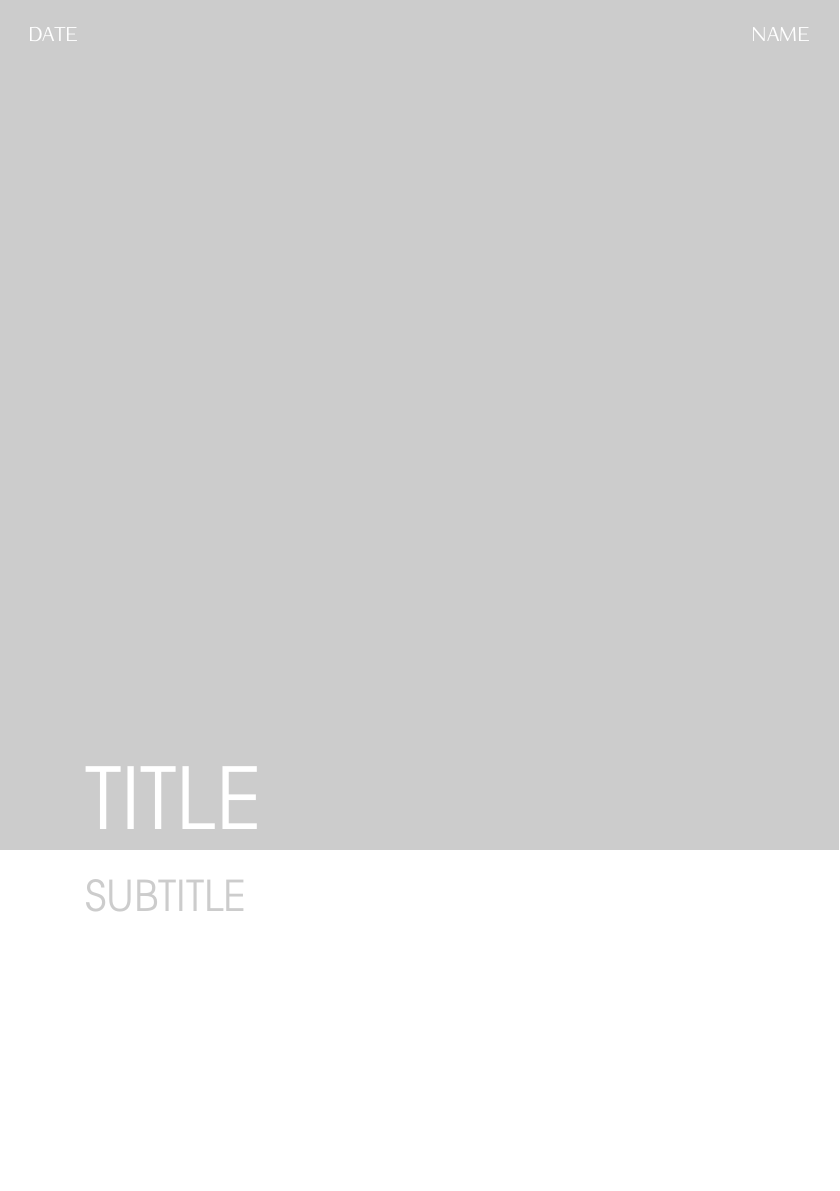
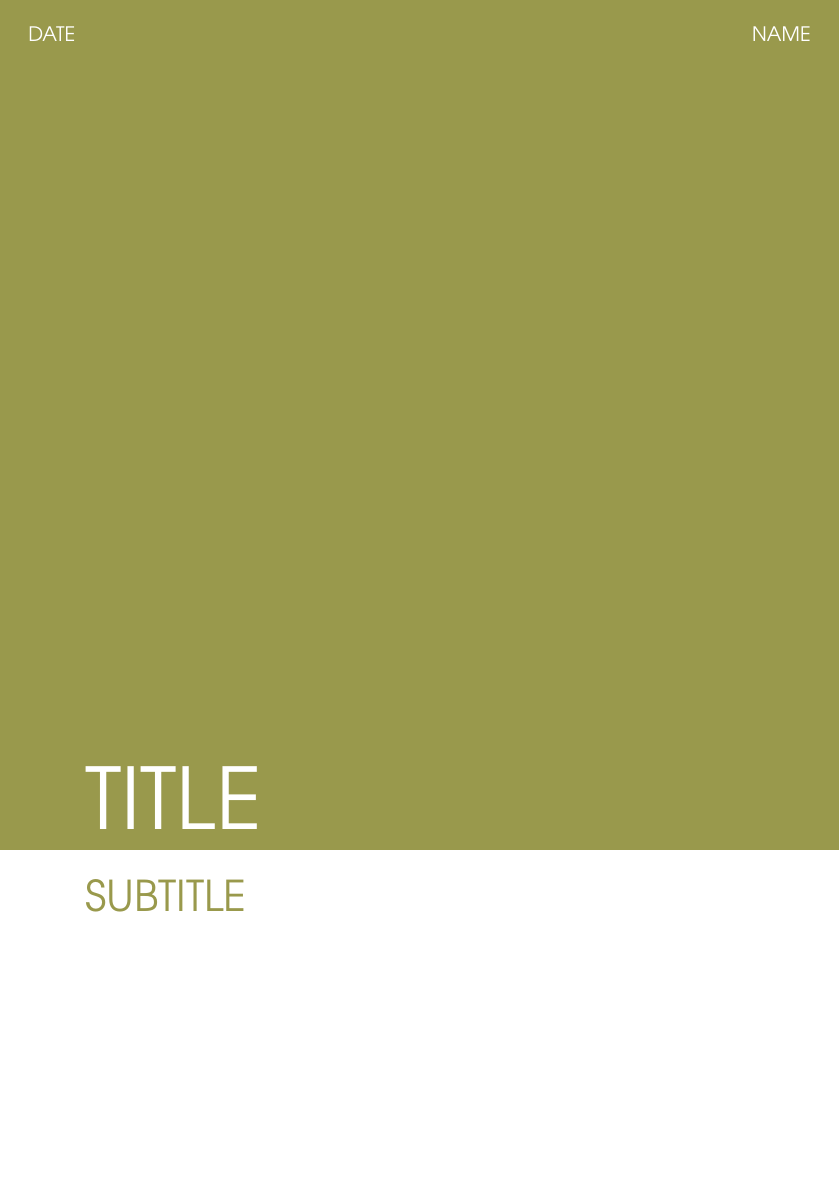
Before and after one commit to theMomax/TeXtemplates, a LaTeX book (booklet/booklet.tex, which reads booklet/style.sty, booklet/tex/title.tex): page 1 of 10. Compiled offline with pdfLaTeX.

Commit message:
improved color scheme

```diff
--- a/booklet/style.sty
+++ b/booklet/style.sty
@@ -1,11 +1,11 @@
-\definecolor{gray}{rgb}{0.8,0.8,0.8}
-\definecolor{contrast}{rgb}{0.0,0.70,0.90}
+\definecolor{gray}{rgb}{0.7,0.7,0.7}
+\definecolor{contrast}{rgb}{0.6,0.6,0.3}
 
 \newcommand*\VerBar[2]{%
 {\color{#1}\rule{#2}{4.25cm}}}
 
 \newcommand*\HorBar[2]{%
-{\color{#1}\rule{#2}{\paperwidth}}}
+{\color{#1}\rule{#2}{2\paperwidth}}}
 
 \newif\ifBgUse
 
@@ -27,7 +27,7 @@ contents={\VerBar{gray}{2\paperheight}}}%
 \AddEverypageHook{
 \ifBgF
 \backgroundsetup{position={current page.north west},vshift=-0.5\paperwidth,%
-contents={\HorBar{gray}{30cm}}}%
+contents={\HorBar{contrast}{30cm}}}%
 \BgMaterial%
 \fi}
 
@@ -53,7 +53,7 @@ contents={\HorBar{gray}{30cm}}}%
 \newcounter{mn}
 \newcommand\mpar[1]{\refstepcounter{mparcnt}\marginpar{\themparcnt#1}}
 
-\newcommand{\mnote}[1]{\refstepcounter{mn}\textsuperscript{\fontsize{6pt}{6pt}\selectfont\circled{\arabic{mn}}}\marginpar{\raggedright\fontsize{8pt}{8pt}\selectfont \textbf{\arabic{mn}:} \textcolor{contrast}{#1}}}
+\newcommand{\mnote}[1]{\refstepcounter{mn}\textsuperscript{\fontsize{6pt}{6pt}\selectfont\circled{\arabic{mn}}}\marginpar{\raggedright\fontsize{8pt}{8pt}\selectfont \textcolor{white}{\textbf{\arabic{mn}:} #1}}}
 
 \urlstyle{same}
 \expandafter\def\expandafter\UrlBreaks\expandafter{\UrlBreaks%  save the current one
--- a/booklet/tex/title.tex
+++ b/booklet/tex/title.tex
@@ -5,7 +5,7 @@
 \renewcommand{\headrulewidth}{0pt}
 \thispagestyle{fancy}
 \fancyhf{}
-\rhead{\textcolor{white}{\MakeUppercase{\thedate \hfill \theauthor}}}
+\rhead{\textcolor{white}{\fontfamily{qag}\selectfont\MakeUppercase{\thedate \hfill \theauthor}}}
 
 \vspace*{11.4cm}
 \hfill\begin{minipage}{\dimexpr\textwidth-1cm}
@@ -14,7 +14,7 @@
 \\
 \\
 \\
-\textcolor{gray}{\fontsize{0.75cm}{0.75cm}\selectfont\MakeUppercase{\subtitle}}
+\textcolor{contrast}{\fontsize{0.75cm}{0.75cm}\selectfont\MakeUppercase{\subtitle}}
 
 \end{minipage}
 \begin{flushleft}
```
Also changed, not shown: booklet/booklet.tex (+2 -3 lines), 1 other file.
